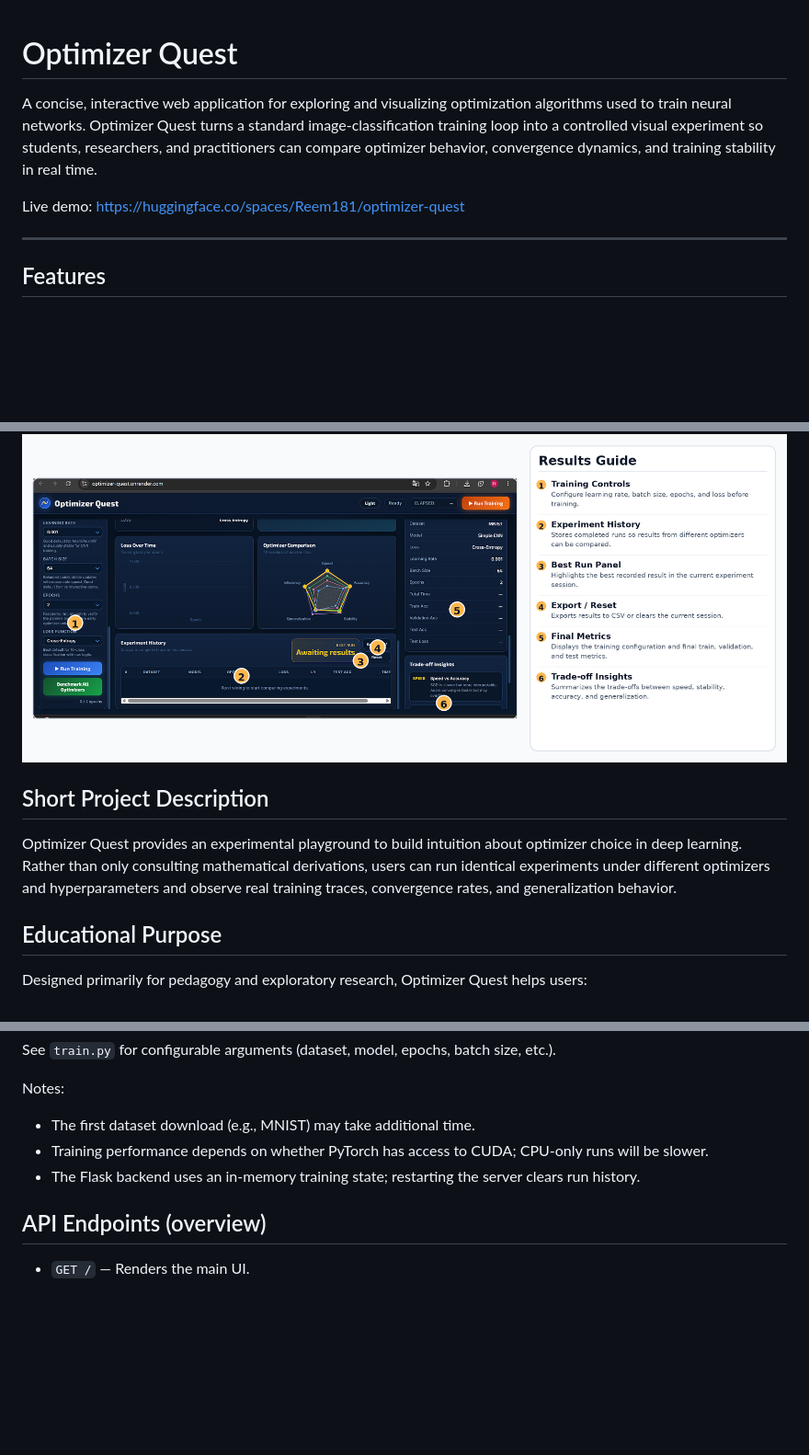
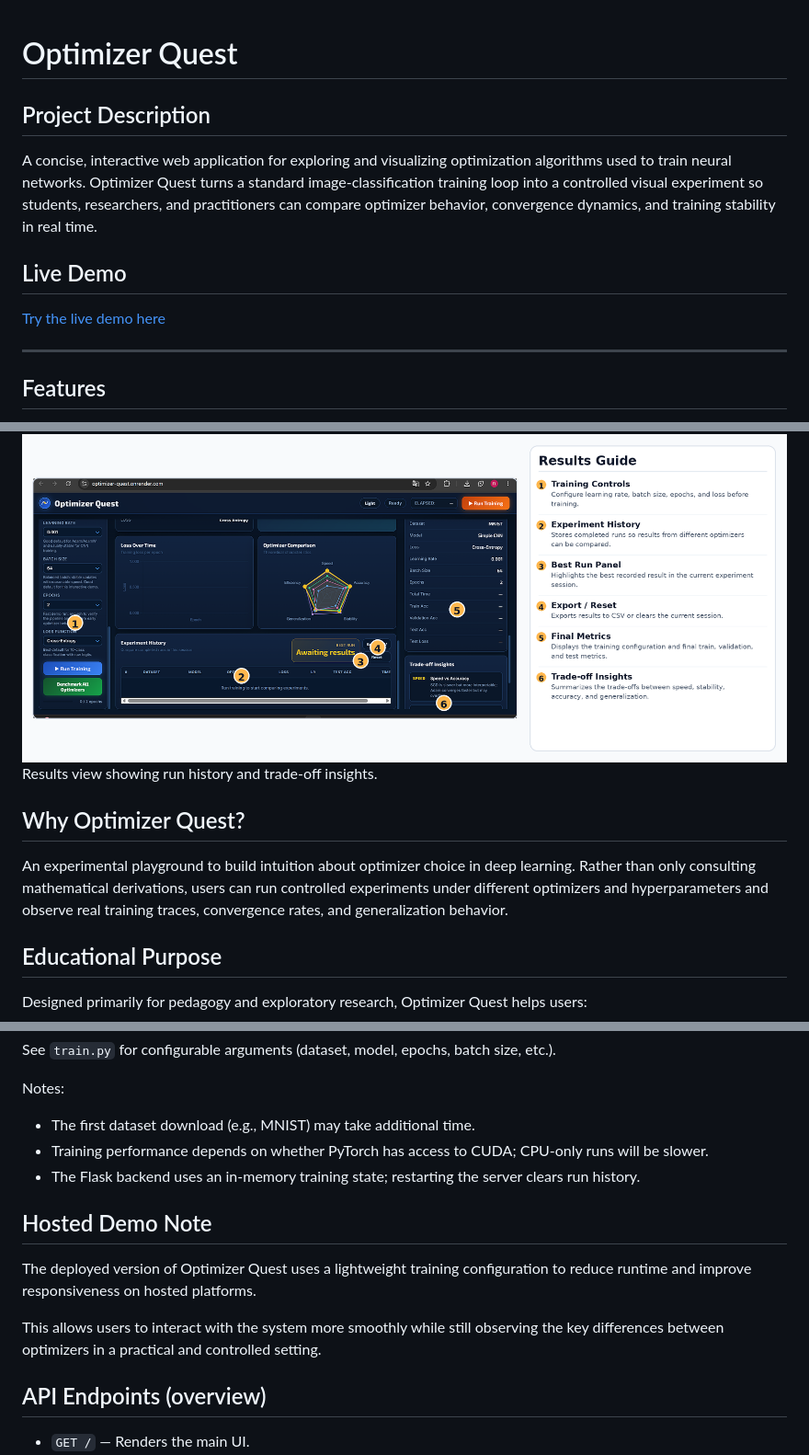
Before and after one commit to Reemwaleed181/optimizer-quest, a Markdown page: README.md, 3 parts joined by grey strips. Shown at 92% size. GitHub-like rendering; blank space fills up the shorter version.

Commit message:
Update README and add project screenshots

```diff
--- a/README.md
+++ b/README.md
@@ -1,8 +1,13 @@
 # Optimizer Quest
+
+## Project Description
+
 
 A concise, interactive web application for exploring and visualizing optimization algorithms used to train neural networks. Optimizer Quest turns a standard image‑classification training loop into a controlled visual experiment so students, researchers, and practitioners can compare optimizer behavior, convergence dynamics, and training stability in real time.
 
-Live demo: https://huggingface.co/spaces/Reem181/optimizer-quest
+## Live Demo
+
+[Try the live demo here](https://huggingface.co/spaces/Reem181/optimizer-quest)
 
 ---
 
@@ -29,8 +36,9 @@ Live demo: https://huggingface.co/spaces/Reem181/optimizer-quest
 
 ![Results view](images/results-view.png)
+Results view showing run history and trade-off insights.
 
-## Short Project Description
-Optimizer Quest provides an experimental playground to build intuition about optimizer choice in deep learning. Rather than only consulting mathematical derivations, users can run identical experiments under different optimizers and hyperparameters and observe real training traces, convergence rates, and generalization behavior.
+## Why Optimizer Quest?
+An experimental playground to build intuition about optimizer choice in deep learning. Rather than only consulting mathematical derivations, users can run controlled experiments under different optimizers and hyperparameters and observe real training traces, convergence rates, and generalization behavior.
 
 ## Educational Purpose
 Designed primarily for pedagogy and exploratory research, Optimizer Quest helps users:
@@ -120,6 +128,12 @@ Notes:
 - Training performance depends on whether PyTorch has access to CUDA; CPU-only runs will be slower.
 - The Flask backend uses an in‑memory training state; restarting the server clears run history.
 
+## Hosted Demo Note
+
+The deployed version of Optimizer Quest uses a lightweight training configuration to reduce runtime and improve responsiveness on hosted platforms.
+
+This allows users to interact with the system more smoothly while still observing the key differences between optimizers in a practical and controlled setting.
+
 ## API Endpoints (overview)
 - `GET /` — Renders the main UI.
 - `GET /api/health` — Backend health check.
```
Also changed, not shown: other parts of README.md (+2 -0 lines).
